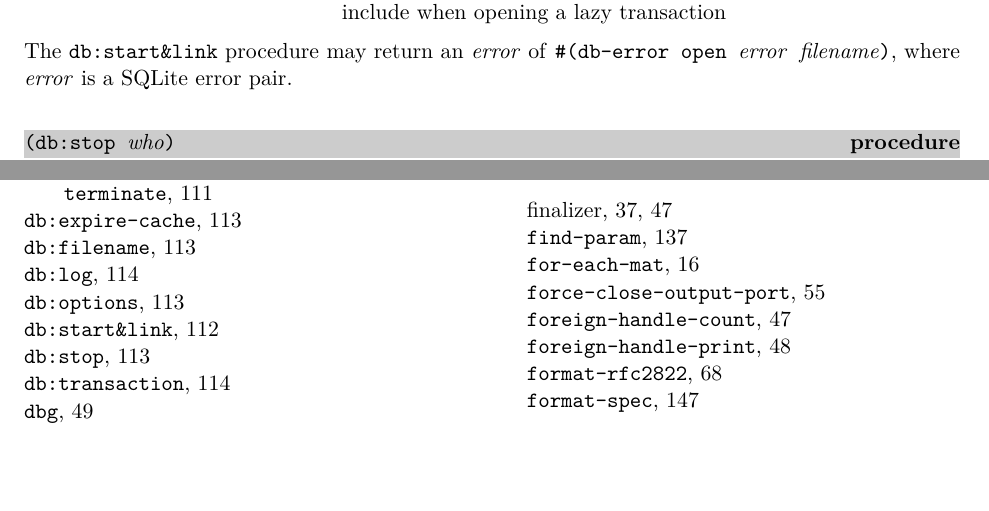
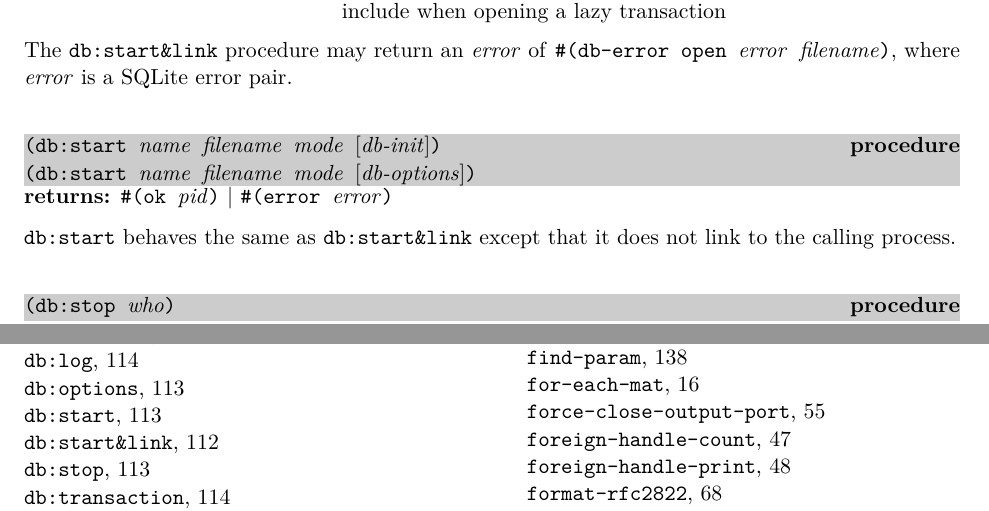
Before and after one commit to becls/swish, a LaTeX thesis (doc/swish.tex, which reads doc/swish/db.tex): two parts of pages 117 and 158 of 163 before the commit and two parts of pages 117 and 159 of 164 after it, joined at a grey line, cut so that both start at the same text, the shorter picture padded with empty space. Compiled offline with pdfLaTeX.

Commit message:
add db:start

```diff
--- a/doc/swish/db.tex
+++ b/doc/swish/db.tex
@@ -334,6 +334,18 @@ The \code{db:start\&link} procedure may return an \var{error} of
 \code{\#(db-error open
   \var{error} \var{filename})}, where \var{error} is a SQLite error
 pair.
+
+\defineentry{db:start}
+\begin{procedure}
+  \code{(db:start \var{name} \var{filename} \var{mode} \opt{\var{db-init}})}\\
+  \code{(db:start \var{name} \var{filename} \var{mode} \opt{\var{db-options}})}
+\end{procedure}
+\returns{}
+\code{\#(ok \var{pid})} $|$
+\code{\#(error \var{error})}
+
+\code{db:start} behaves the same as \code{db:start\&link} except that
+it does not link to the calling process.
 
 \defineentry{db:stop}
 \begin{procedure}
```
Also changed, not shown: 2 other files.
